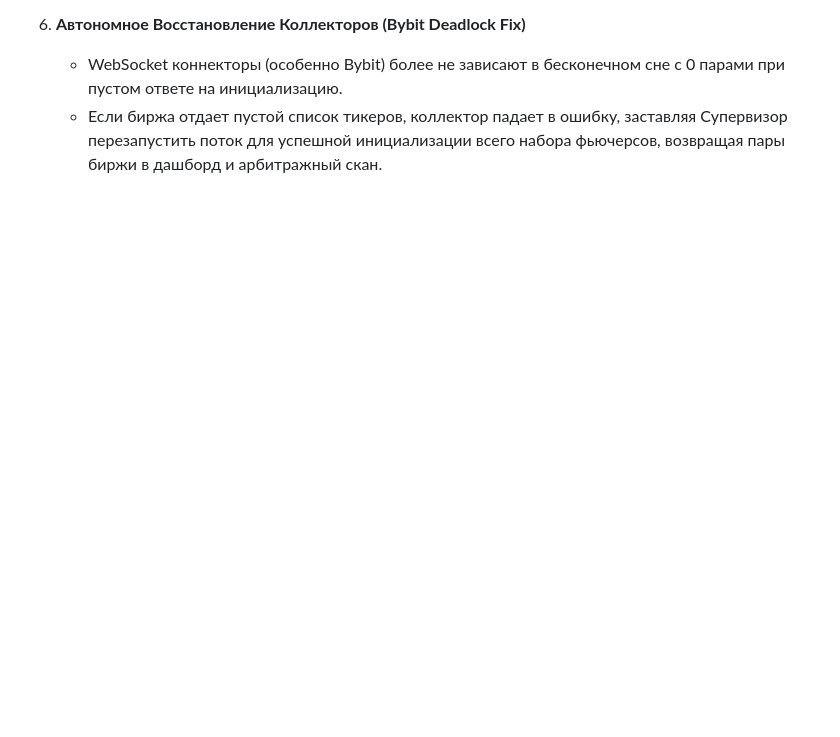
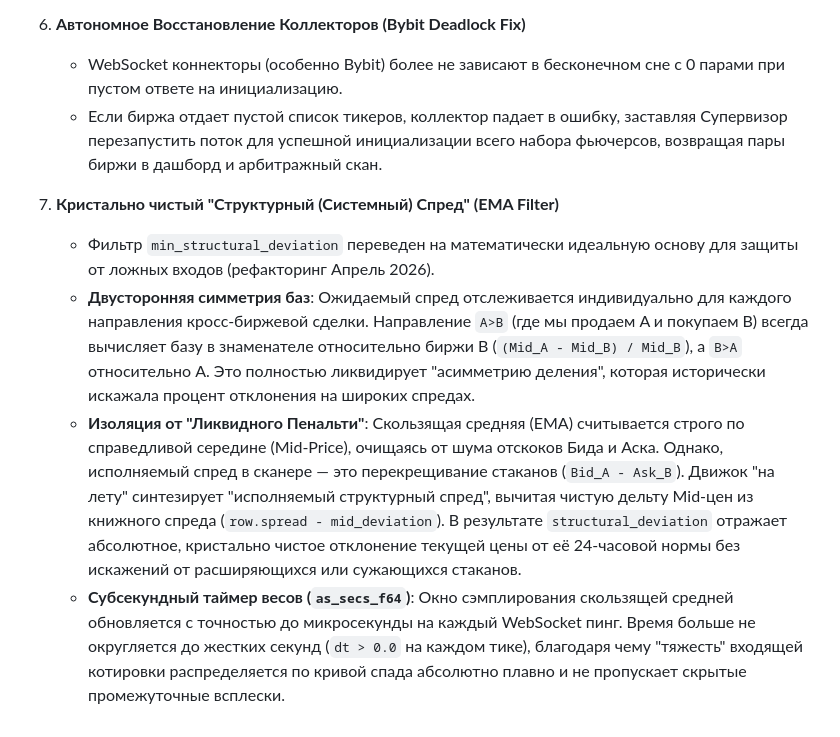
Before and after one commit to bagow/arbbgw, a Markdown page: README.md, the part around the change. Drawn GitHub-style; blank space fills up the shorter version.

Commit message:
docs: append structural spread architecture

```diff
--- a/README.md
+++ b/README.md
@@ -85,3 +85,9 @@
 6. **Автономное Восстановление Коллекторов (Bybit Deadlock Fix)**
    - WebSocket коннекторы (особенно Bybit) более не зависают в бесконечном сне с 0 парами при пустом ответе на инициализацию.
    - Если биржа отдает пустой список тикеров, коллектор падает в ошибку, заставляя Супервизор перезапустить поток для успешной инициализации всего набора фьючерсов, возвращая пары биржи в дашборд и арбитражный скан.
+
+7. **Кристально чистый "Структурный (Системный) Спред" (EMA Filter)**
+   - Фильтр `min_structural_deviation` переведен на математически идеальную основу для защиты от ложных входов (рефакторинг Апрель 2026).
+   - **Двусторонняя симметрия баз**: Ожидаемый спред отслеживается индивидуально для каждого направления кросс-биржевой сделки. Направление `A>B` (где мы продаем A и покупаем B) всегда вычисляет базу в знаменателе относительно биржи B (`(Mid_A - Mid_B) / Mid_B`), а `B>A` относительно A. Это полностью ликвидирует "асимметрию деления", которая исторически искажала процент отклонения на широких спредах.
+   - **Изоляция от "Ликвидного Пенальти"**: Скользящая средняя (EMA) считывается строго по справедливой середине (Mid-Price), очищаясь от шума отскоков Бида и Аска. Однако, исполняемый спред в сканере — это перекрещивание стаканов (`Bid_A - Ask_B`). Движок "на лету" синтезирует "исполняемый структурный спред", вычитая чистую дельту Mid-цен из книжного спреда (`row.spread - mid_deviation`). В результате `structural_deviation` отражает абсолютное, кристально чистое отклонение текущей цены от её 24-часовой нормы без искажений от расширяющихся или сужающихся стаканов.
+   - **Субсекундный таймер весов (`as_secs_f64`)**: Окно сэмплирования скользящей средней обновляется с точностью до микросекунды на каждый WebSocket пинг. Время больше не округляется до жестких секунд (`dt > 0.0` на каждом тике), благодаря чему "тяжесть" входящей котировки распределяется по кривой спада абсолютно плавно и не пропускает скрытые промежуточные всплески.
```
